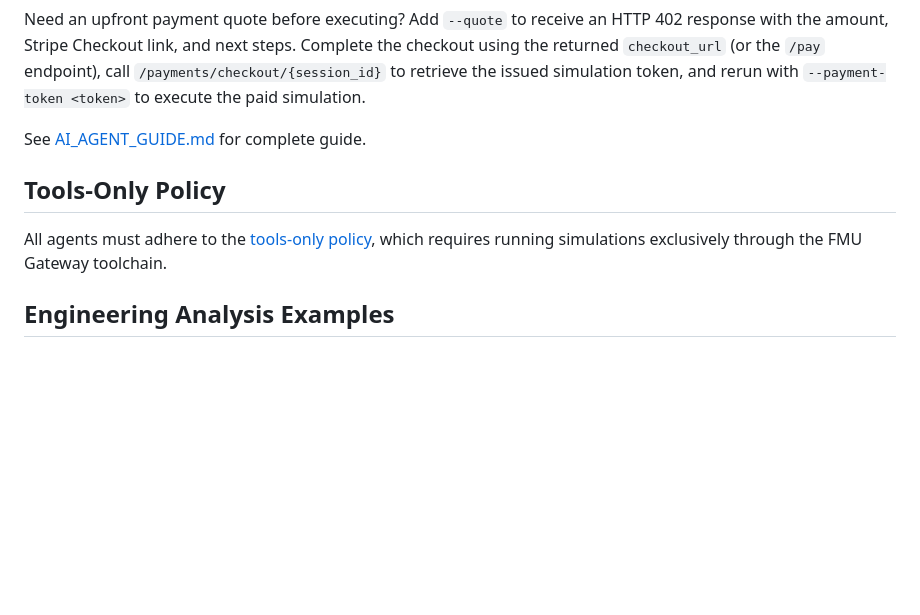
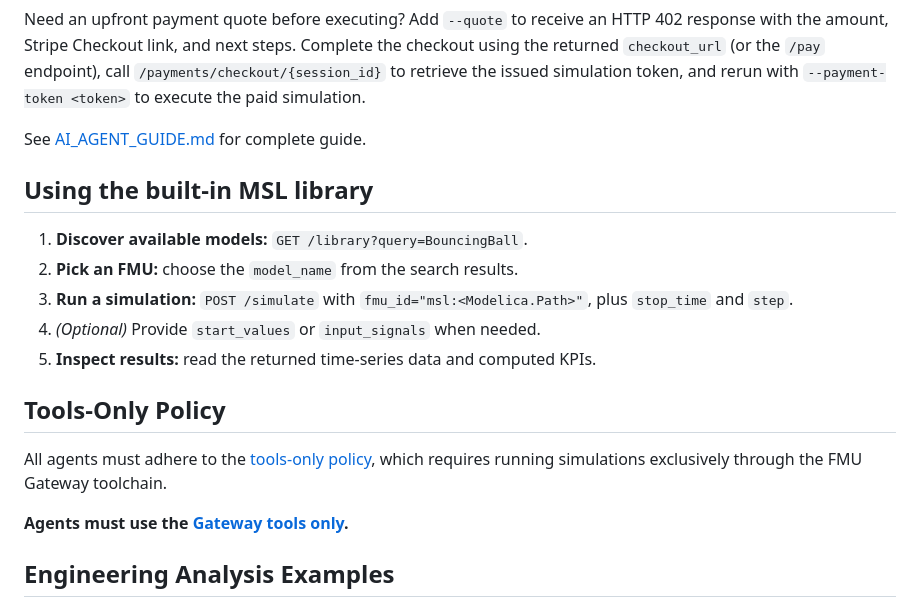
Before and after one commit to keshelto/FMU_Gateway, a Markdown page: README.md, the part around the change. GitHub-like rendering; blank space fills up the shorter version.

Commit message:
docs: MSL quickstart + third-party notices + tools-only policy

```diff
--- a/README.md
+++ b/README.md
@@ -111,10 +111,20 @@ rerun with `--payment-token <token>` to execute the paid simulation.
 
 See [AI_AGENT_GUIDE.md](AI_AGENT_GUIDE.md) for complete guide.
 
+## Using the built-in MSL library
+
+1. **Discover available models:** `GET /library?query=BouncingBall`.
+2. **Pick an FMU:** choose the `model_name` from the search results.
+3. **Run a simulation:** `POST /simulate` with `fmu_id="msl:<Modelica.Path>"`, plus `stop_time` and `step`.
+4. *(Optional)* Provide `start_values` or `input_signals` when needed.
+5. **Inspect results:** read the returned time-series data and computed KPIs.
+
 ## Tools-Only Policy
 
 All agents must adhere to the [tools-only policy](docs/agent_policies/tools_only.md),
 which requires running simulations exclusively through the FMU Gateway toolchain.
+
+**Agents must use the [Gateway tools only](docs/agent_policies/tools_only.md).**
 
 ## Engineering Analysis Examples
 
```
Also changed, not shown: THIRD_PARTY_NOTICES.md (added, +42 -0 lines).
